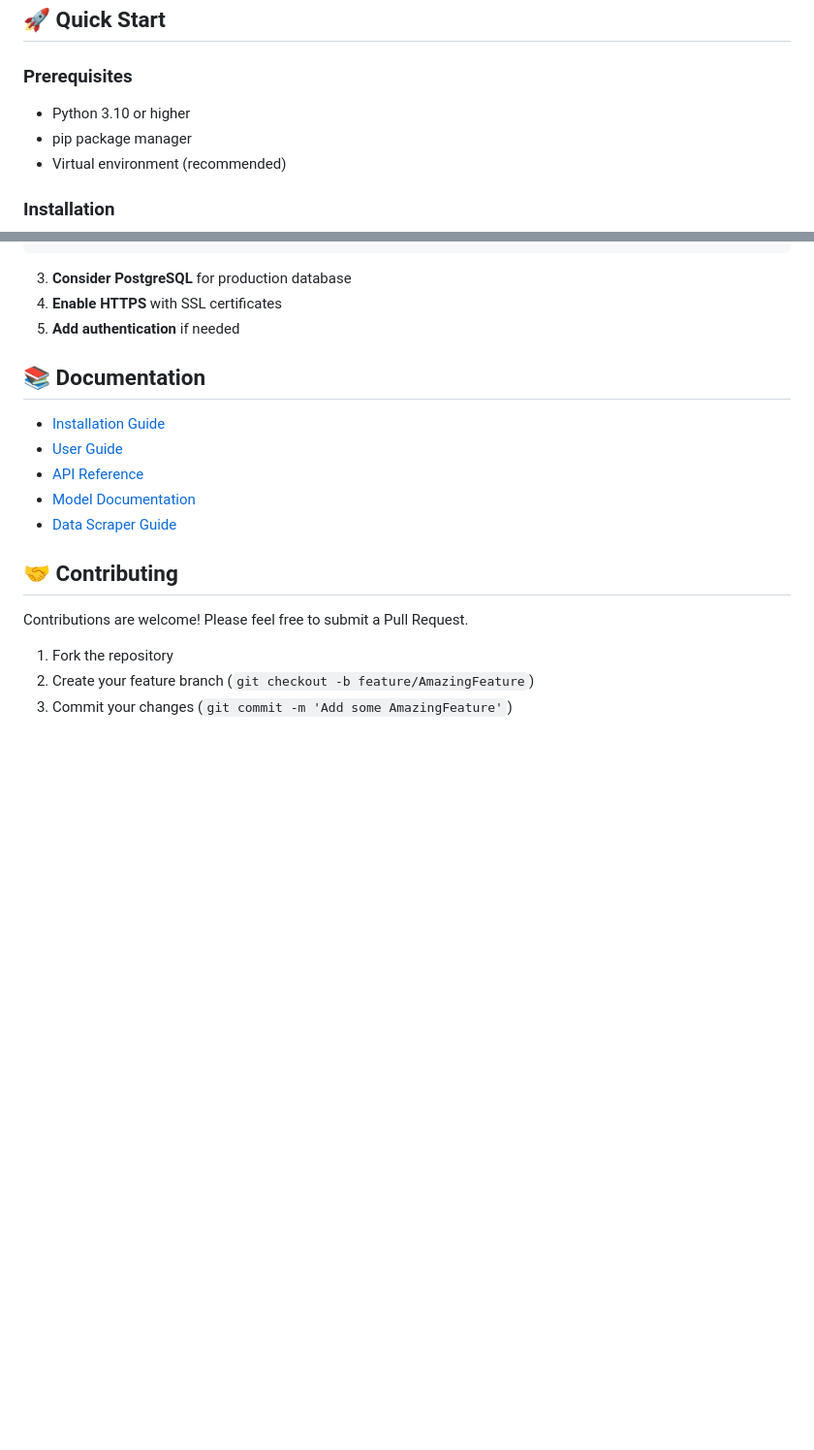
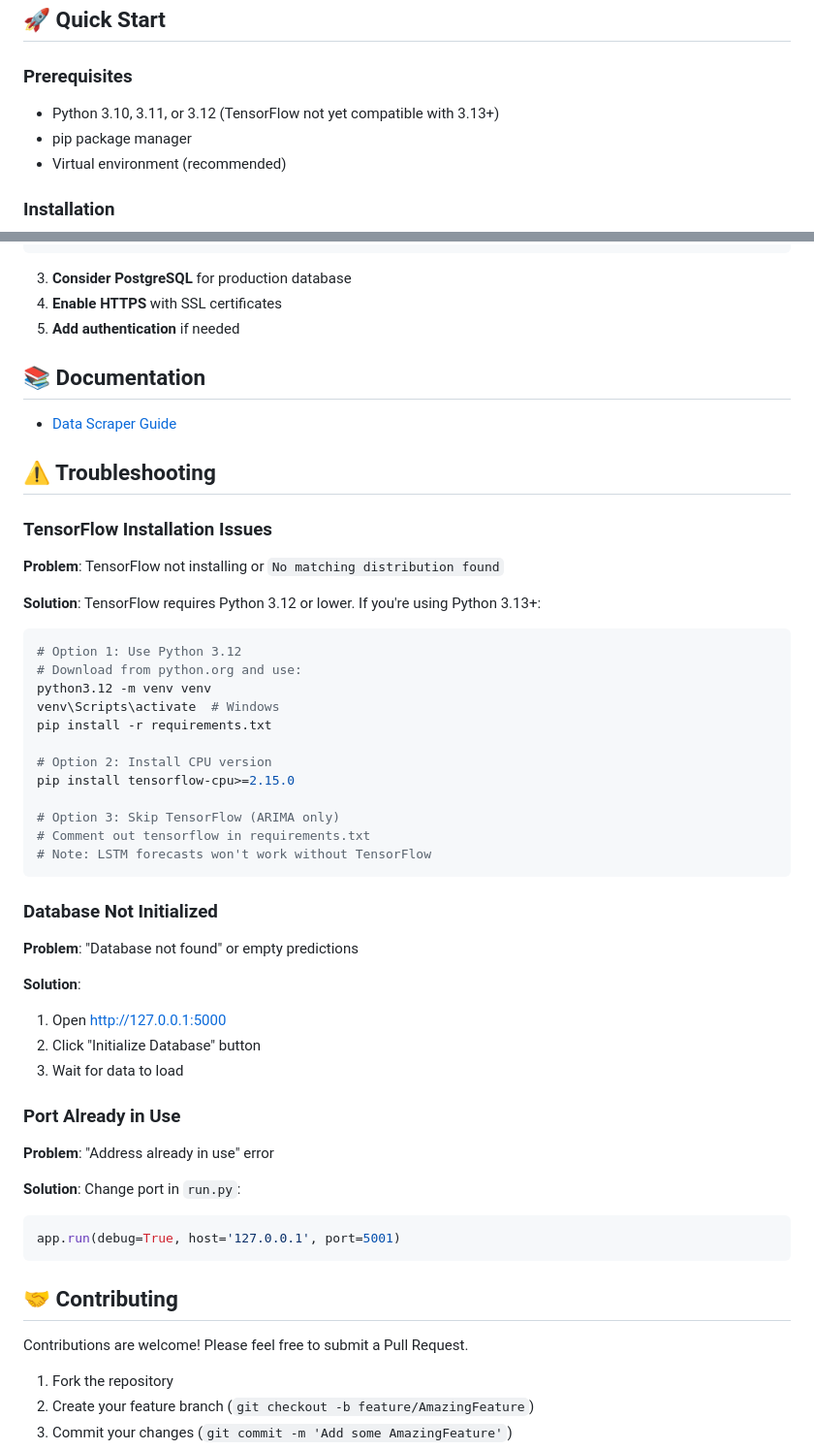
Before and after one commit to saif2012004/NLP_A2-Estimates-next-day-stocks-prices-, a Markdown page: README.md, 2 parts joined by grey strips. Shown at 97% size. GitHub-like rendering; blank space fills up the shorter version.

Commit message:
docs: Update README with Python version requirements and troubleshooting
- Clarify Python 3.10-3.12 requirement (TensorFlow compatibility)
- Add comprehensive troubleshooting section
- Include solutions for TensorFlow installation issues
- Add database initialization and port conflict fixes

````diff
--- a/README.md
+++ b/README.md
@@ -41,7 +41,7 @@ A full-stack web application for forecasting financial instruments (stocks and c
 
 ### Prerequisites
 
-- Python 3.10 or higher
+- Python 3.10, 3.11, or 3.12 (TensorFlow not yet compatible with 3.13+)
 - pip package manager
 - Virtual environment (recommended)
 
@@ -284,11 +284,48 @@ export SECRET_KEY=your-secure-secret-key
 
 ## 📚 Documentation
 
-- [Installation Guide](docs/installation.md)
-- [User Guide](docs/user-guide.md)
-- [API Reference](docs/api.md)
-- [Model Documentation](docs/models.md)
 - [Data Scraper Guide](data_scraper/README.md)
+
+## ⚠️ Troubleshooting
+
+### TensorFlow Installation Issues
+
+**Problem**: TensorFlow not installing or `No matching distribution found`
+
+**Solution**: TensorFlow requires Python 3.12 or lower. If you're using Python 3.13+:
+
+```bash
+# Option 1: Use Python 3.12
+# Download from python.org and use:
+python3.12 -m venv venv
+venv\Scripts\activate  # Windows
+pip install -r requirements.txt
+
+# Option 2: Install CPU version
+pip install tensorflow-cpu>=2.15.0
+
+# Option 3: Skip TensorFlow (ARIMA only)
+# Comment out tensorflow in requirements.txt
+# Note: LSTM forecasts won't work without TensorFlow
+```
+
+### Database Not Initialized
+
+**Problem**: "Database not found" or empty predictions
+
+**Solution**:
+1. Open http://127.0.0.1:5000
+2. Click "Initialize Database" button
+3. Wait for data to load
+
+### Port Already in Use
+
+**Problem**: "Address already in use" error
+
+**Solution**: Change port in `run.py`:
+```python
+app.run(debug=True, host='127.0.0.1', port=5001)
+```
 
 ## 🤝 Contributing
 
````
